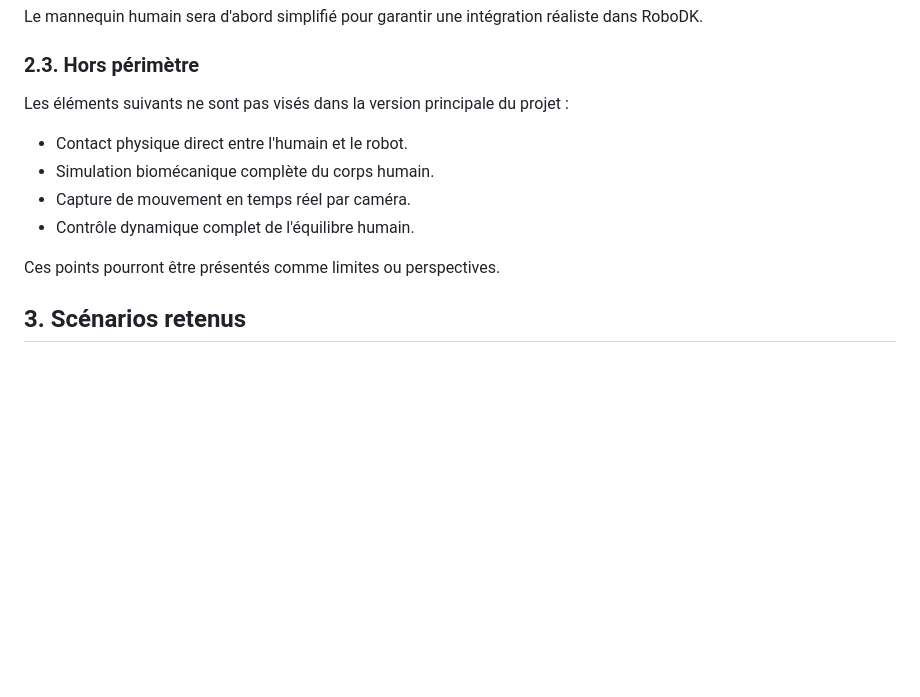
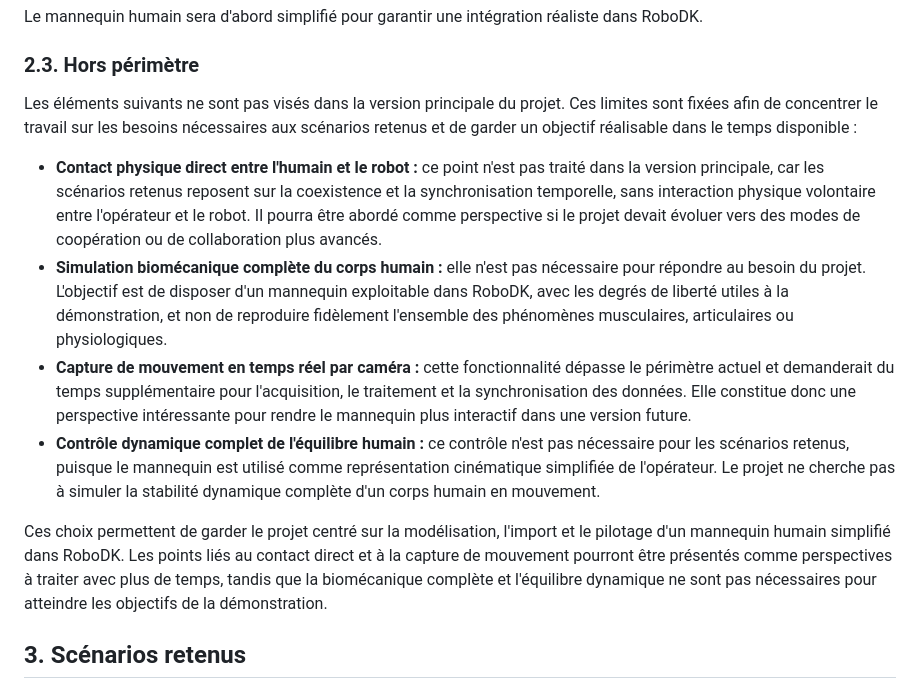
Before and after one commit to ProjectInitNiko/PRBE-Homme-Robot, a Markdown page: docs/cahier-des-charges.md, the part around the change. Rendered like a GitHub page; blank space fills up the shorter version.

Commit message:
Justifie le hors perimetre du cahier des charges

```diff
--- a/docs/cahier-des-charges.md
+++ b/docs/cahier-des-charges.md
@@ -43,14 +43,33 @@ Le mannequin humain sera d'abord simplifié pour garantir une intégration réal
 
 ### 2.3. Hors périmètre
 
-Les éléments suivants ne sont pas visés dans la version principale du projet :
+Les éléments suivants ne sont pas visés dans la version principale du projet. Ces limites
+sont fixées afin de concentrer le travail sur les besoins nécessaires aux scénarios
+retenus et de garder un objectif réalisable dans le temps disponible :
 
-- Contact physique direct entre l'humain et le robot.
-- Simulation biomécanique complète du corps humain.
-- Capture de mouvement en temps réel par caméra.
-- Contrôle dynamique complet de l'équilibre humain.
+- **Contact physique direct entre l'humain et le robot :** ce point n'est pas traité dans
+  la version principale, car les scénarios retenus reposent sur la coexistence et la
+  synchronisation temporelle, sans interaction physique volontaire entre l'opérateur et
+  le robot. Il pourra être abordé comme perspective si le projet devait évoluer vers des
+  modes de coopération ou de collaboration plus avancés.
+- **Simulation biomécanique complète du corps humain :** elle n'est pas nécessaire pour
+  répondre au besoin du projet. L'objectif est de disposer d'un mannequin exploitable
+  dans RoboDK, avec les degrés de liberté utiles à la démonstration, et non de reproduire
+  fidèlement l'ensemble des phénomènes musculaires, articulaires ou physiologiques.
+- **Capture de mouvement en temps réel par caméra :** cette fonctionnalité dépasse le
+  périmètre actuel et demanderait du temps supplémentaire pour l'acquisition, le
+  traitement et la synchronisation des données. Elle constitue donc une perspective
+  intéressante pour rendre le mannequin plus interactif dans une version future.
+- **Contrôle dynamique complet de l'équilibre humain :** ce contrôle n'est pas nécessaire
+  pour les scénarios retenus, puisque le mannequin est utilisé comme représentation
+  cinématique simplifiée de l'opérateur. Le projet ne cherche pas à simuler la stabilité
+  dynamique complète d'un corps humain en mouvement.
 
-Ces points pourront être présentés comme limites ou perspectives.
+Ces choix permettent de garder le projet centré sur la modélisation, l'import et le
+pilotage d'un mannequin humain simplifié dans RoboDK. Les points liés au contact direct
+et à la capture de mouvement pourront être présentés comme perspectives à traiter avec
+plus de temps, tandis que la biomécanique complète et l'équilibre dynamique ne sont pas
+nécessaires pour atteindre les objectifs de la démonstration.
 
 ## 3. Scénarios retenus
 
```
